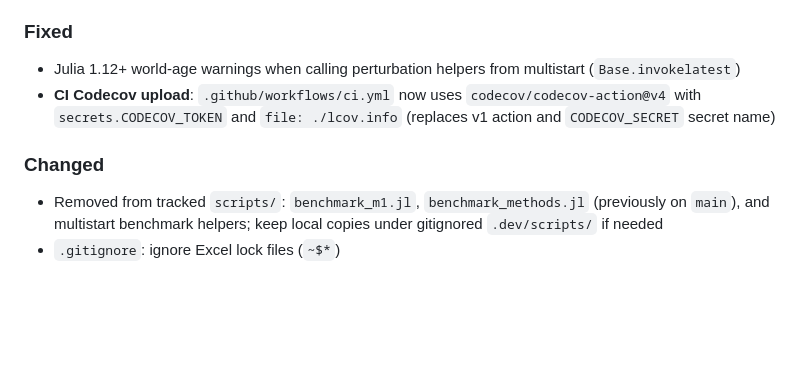
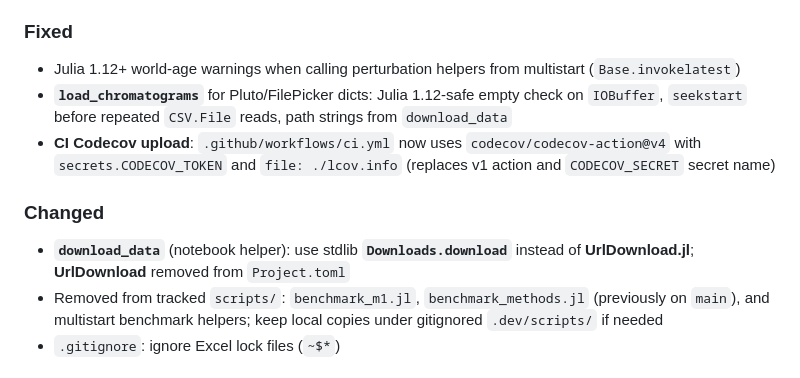
Before and after one commit to GasChromatographyToolbox/RetentionParameterEstimator.jl, a Markdown page: CHANGELOG.md, the part around the change. GitHub-like rendering; blank space fills up the shorter version.

```diff
--- a/CHANGELOG.md
+++ b/CHANGELOG.md
@@ -21,10 +21,12 @@ All notable changes to RetentionParameterEstimator.jl will be documented in this
 ### Fixed
 
 - Julia 1.12+ world-age warnings when calling perturbation helpers from multistart (`Base.invokelatest`)
+- **`load_chromatograms`** for Pluto/FilePicker dicts: Julia 1.12-safe empty check on `IOBuffer`, `seekstart` before repeated `CSV.File` reads, path strings from `download_data`
 - **CI Codecov upload**: `.github/workflows/ci.yml` now uses `codecov/codecov-action@v4` with `secrets.CODECOV_TOKEN` and `file: ./lcov.info` (replaces v1 action and `CODECOV_SECRET` secret name)
 
 ### Changed
 
+- **`download_data`** (notebook helper): use stdlib **`Downloads.download`** instead of **UrlDownload.jl**; **UrlDownload** removed from `Project.toml`
 - Removed from tracked `scripts/`: `benchmark_m1.jl`, `benchmark_methods.jl` (previously on `main`), and multistart benchmark helpers; keep local copies under gitignored `.dev/scripts/` if needed
 - `.gitignore`: ignore Excel lock files (`~$*`)
 
```
